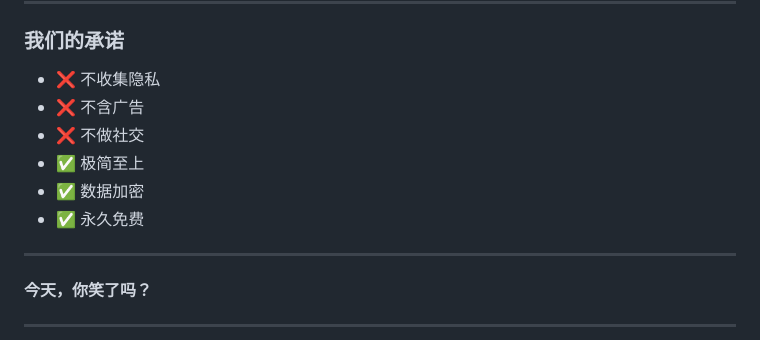
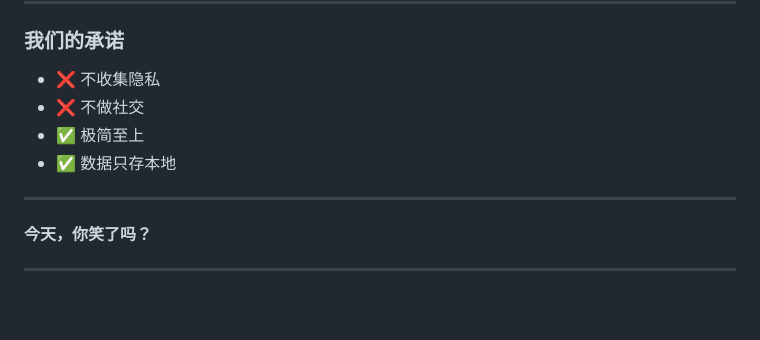
Before and after one commit to Darinyazanr/smile-app, a Markdown page: docs/app-store-listing.md, the part around the change. GitHub-like rendering; blank space fills up the shorter version.

Commit message:
docs: 精简承诺条款，移除广告和永久免费承诺

```diff
--- a/docs/app-store-listing.md
+++ b/docs/app-store-listing.md
@@ -74,11 +74,9 @@ EXPO_PUBLIC_SUPABASE_ANON_KEY=eyJhbGciOiJIUzI1NiIsInR5cCI6IkpXVCJ9.eyJpc3MiOiJzd
 ### 我们的承诺
 
 - ❌ 不收集隐私
-- ❌ 不含广告
 - ❌ 不做社交
 - ✅ 极简至上
-- ✅ 数据加密
-- ✅ 永久免费
+- ✅ 数据只存本地
 
 ---
 
```
